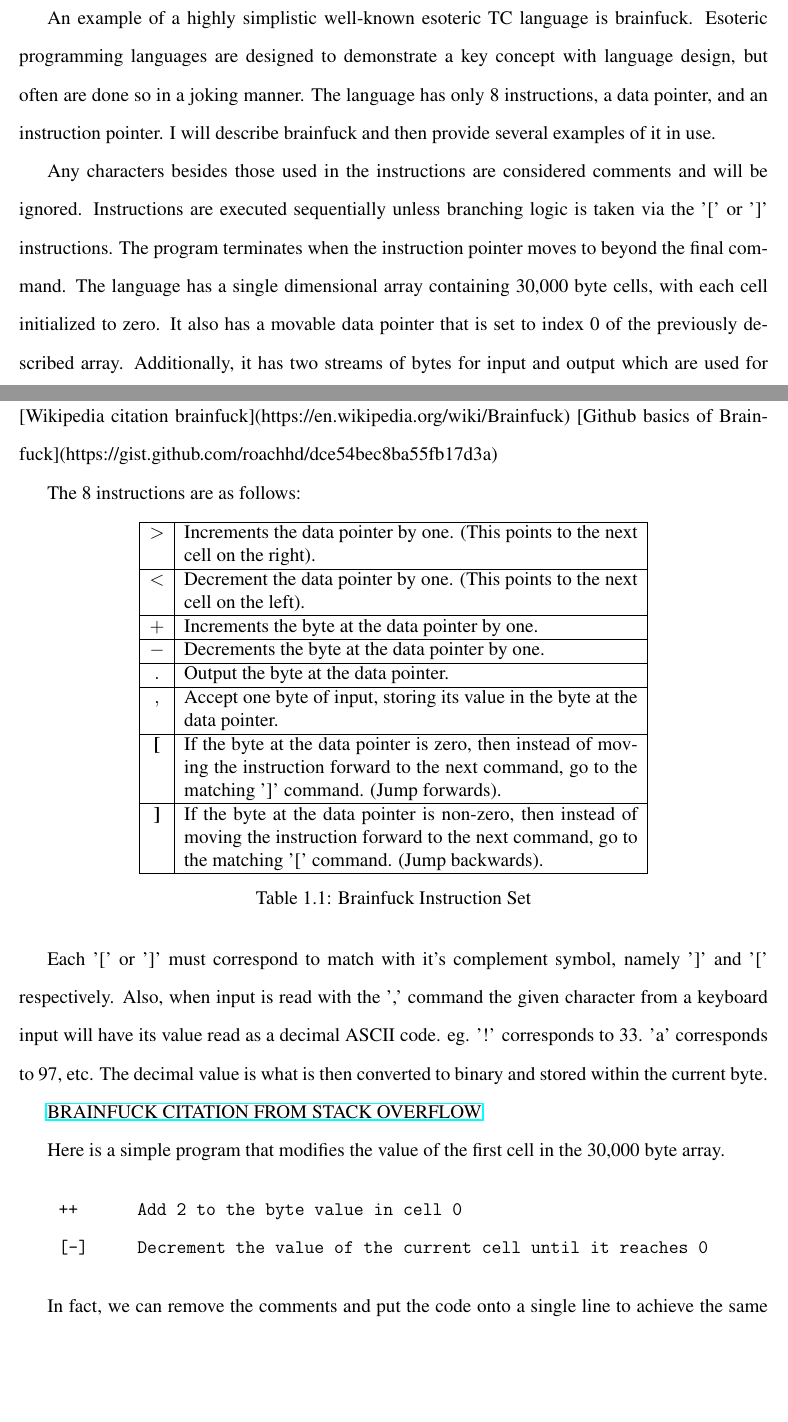
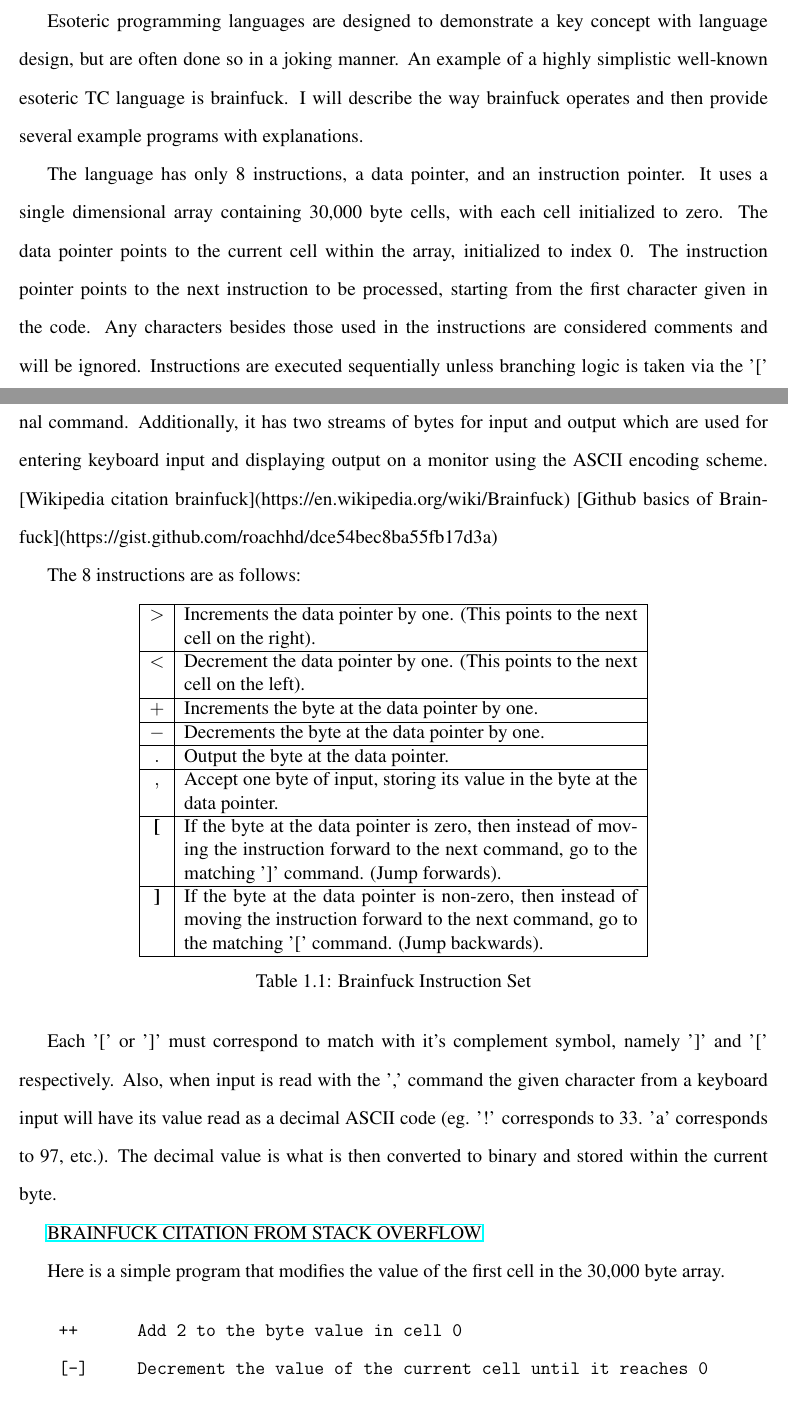
Before and after one commit to EZRA-DVLPR/ThesisProject, a LaTeX thesis (Latex/Final/Thesis.tex, which reads Latex/Final/Intro.tex): two parts of pages 12 and 13 of 21, joined at a grey line, cut so that both start at the same text, the shorter picture padded with empty space. Compiled offline with pdfLaTeX.

Commit message:
changes made to esoteric programming languages for clarity

```diff
--- a/Latex/Final/Intro.tex
+++ b/Latex/Final/Intro.tex
@@ -65,16 +65,17 @@ This is only a factor for practical purposes, such as programming languages, spa
 
 \subsubsection{Esoteric Progamming Languages}
 
+Esoteric programming languages are designed to demonstrate a key concept with language design, but are often done so in a joking manner.
 An example of a highly simplistic well-known esoteric TC language is brainfuck.
-Esoteric programming languages are designed to demonstrate a key concept with language design, but often are done so in a joking manner.
+I will describe the way brainfuck operates and then provide several example programs with explanations.
+
 The language has only 8 instructions, a data pointer, and an instruction pointer.
-I will describe brainfuck and then provide several examples of it in use.
-
+It uses a single dimensional array containing 30,000 byte cells, with each cell initialized to zero.
+The data pointer points to the current cell within the array, initialized to index 0.
+The instruction pointer points to the next instruction to be processed, starting from the first character given in the code.
 Any characters besides those used in the instructions are considered comments and will be ignored.
 Instructions are executed sequentially unless branching logic is taken via the '[' or ']' instructions.
-The program terminates when the instruction pointer moves to beyond the final command.
-The language has a single dimensional array containing 30,000 byte cells, with each cell initialized to zero.
-It also has a movable data pointer that is set to index 0 of the previously described array.
+The program terminates when the instruction pointer moves beyond the final command.
 Additionally, it has two streams of bytes for input and output which are used for entering keyboard input and displaying output on a monitor using the ASCII encoding scheme.
 [Wikipedia citation brainfuck](https://en.wikipedia.org/wiki/Brainfuck)
 [Github basics of Brainfuck](https://gist.github.com/roachhd/dce54bec8ba55fb17d3a)
@@ -106,8 +107,8 @@ The 8 instructions are as follows:
 \end{table}
 
 Each '[' or ']' must correspond to match with it's complement symbol, namely ']' and '[' respectively.
-Also, when input is read with the ',' command the given character from a keyboard input will have its value read as a decimal ASCII code.
-eg. '!' corresponds to 33. 'a' corresponds to 97, etc.
+Also, when input is read with the ',' command the given character from a keyboard input will have its value read as a decimal ASCII code
+(eg. '!' corresponds to 33. 'a' corresponds to 97, etc.).
 The decimal value is what is then converted to binary and stored within the current byte.
 
 \href{https://stackoverflow.com/questions/16836860/how-does-the-brainfuck-hello-world-actually-work/19869651#19869651}{BRAINFUCK CITATION FROM STACK OVERFLOW}
```
Also changed, not shown: Latex/Final/Thesis.pdf, Latex/Final/Intro.tex (31 more changed lines).
